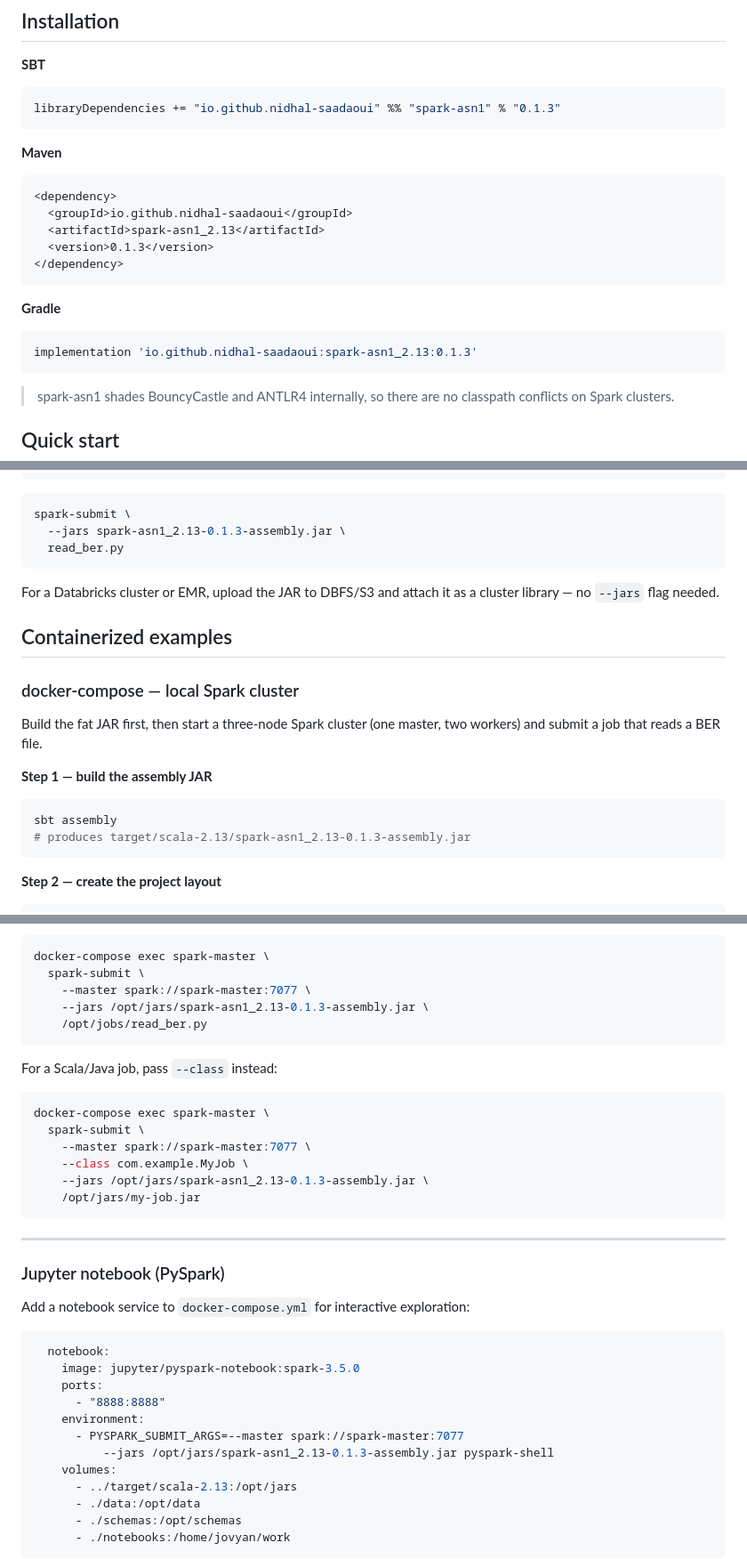
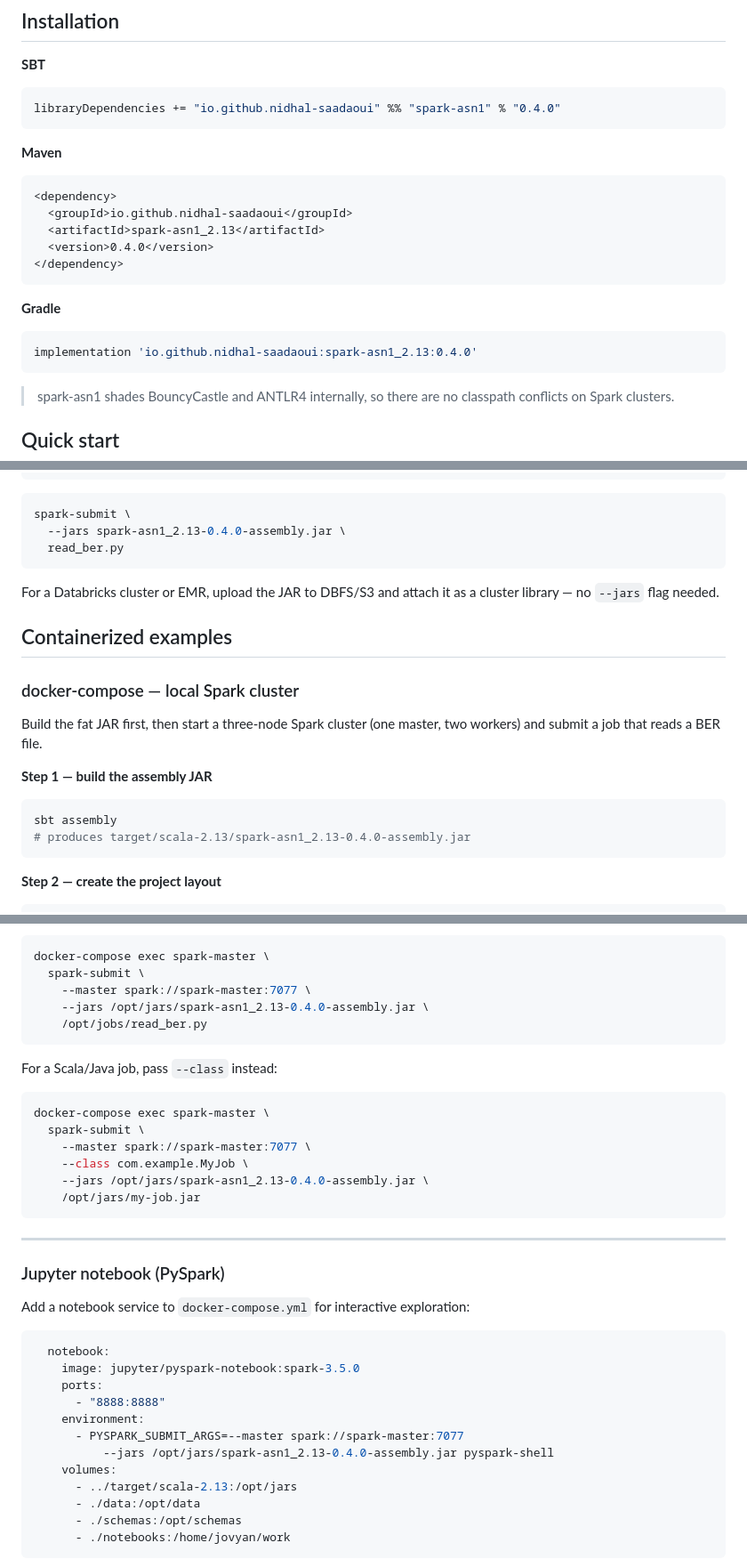
Before and after one commit to nidhal-saadaoui/spark-asn1, a Markdown page: README.md, 3 parts joined by grey strips. Shown at 89% size. Drawn GitHub-style.

Commit message:
Update README: bump version references to 0.4.0, correct test count to 162

````diff
--- a/README.md
+++ b/README.md
@@ -24,7 +24,7 @@ Supply a `.asn1` schema file and a root type name; spark-asn1 parses the schema
 
 **SBT**
 ```scala
-libraryDependencies += "io.github.nidhal-saadaoui" %% "spark-asn1" % "0.1.3"
+libraryDependencies += "io.github.nidhal-saadaoui" %% "spark-asn1" % "0.4.0"
 ```
 
 **Maven**
@@ -32,13 +32,13 @@ libraryDependencies += "io.github.nidhal-saadaoui" %% "spark-asn1" % "0.1.3"
 <dependency>
   <groupId>io.github.nidhal-saadaoui</groupId>
   <artifactId>spark-asn1_2.13</artifactId>
-  <version>0.1.3</version>
+  <version>0.4.0</version>
 </dependency>
 ```
 
 **Gradle**
 ```groovy
-implementation 'io.github.nidhal-saadaoui:spark-asn1_2.13:0.1.3'
+implementation 'io.github.nidhal-saadaoui:spark-asn1_2.13:0.4.0'
 ```
 
 > spark-asn1 shades BouncyCastle and ANTLR4 internally, so there are no classpath conflicts on Spark clusters.
@@ -267,7 +267,7 @@ spark.stop()
 
 ```bash
 spark-submit \
-  --jars spark-asn1_2.13-0.1.3-assembly.jar \
+  --jars spark-asn1_2.13-0.4.0-assembly.jar \
   read_ber.py
 ```
 
@@ -283,7 +283,7 @@ Build the fat JAR first, then start a three-node Spark cluster (one master, two
 
 ```bash
 sbt assembly
-# produces target/scala-2.13/spark-asn1_2.13-0.1.3-assembly.jar
+# produces target/scala-2.13/spark-asn1_2.13-0.4.0-assembly.jar
 ```
 
 **Step 2 — create the project layout**
@@ -377,7 +377,7 @@ docker-compose up -d
 docker-compose exec spark-master \
   spark-submit \
     --master spark://spark-master:7077 \
-    --jars /opt/jars/spark-asn1_2.13-0.1.3-assembly.jar \
+    --jars /opt/jars/spark-asn1_2.13-0.4.0-assembly.jar \
     /opt/jobs/read_ber.py
 ```
 
@@ -388,7 +388,7 @@ docker-compose exec spark-master \
   spark-submit \
     --master spark://spark-master:7077 \
     --class com.example.MyJob \
-    --jars /opt/jars/spark-asn1_2.13-0.1.3-assembly.jar \
+    --jars /opt/jars/spark-asn1_2.13-0.4.0-assembly.jar \
     /opt/jars/my-job.jar
 ```
 
@@ -405,7 +405,7 @@ Add a notebook service to `docker-compose.yml` for interactive exploration:
       - "8888:8888"
     environment:
       - PYSPARK_SUBMIT_ARGS=--master spark://spark-master:7077
-          --jars /opt/jars/spark-asn1_2.13-0.1.3-assembly.jar pyspark-shell
+          --jars /opt/jars/spark-asn1_2.13-0.4.0-assembly.jar pyspark-shell
     volumes:
       - ../target/scala-2.13:/opt/jars
       - ./data:/opt/data
````
Also changed, not shown: other parts of README.md (+2 -2 lines).
